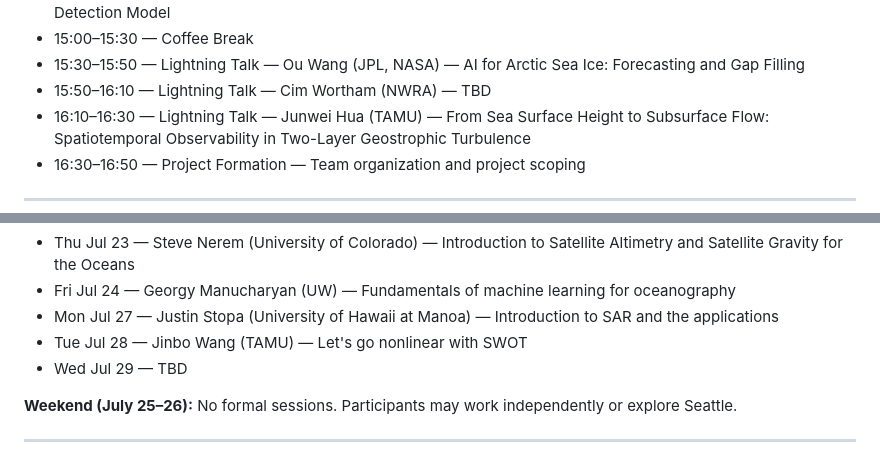
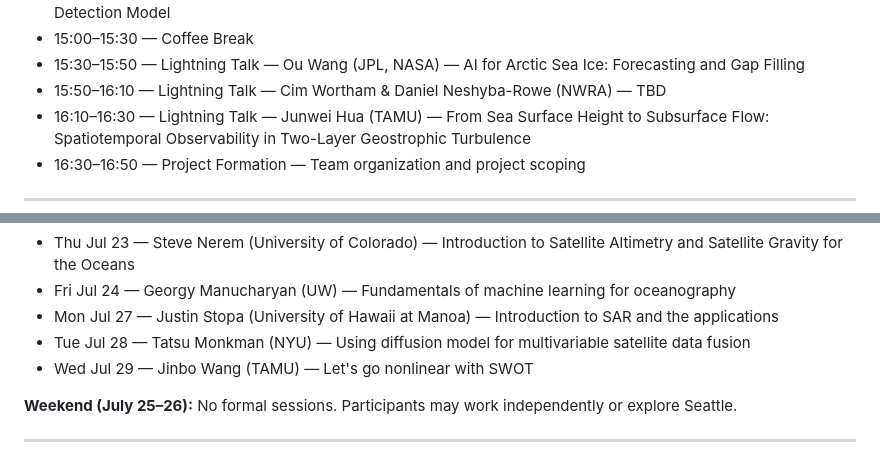
Before and after one commit to AI-for-Ocean/workshop2026, a Markdown page: README.md, 2 parts joined by grey strips. GitHub-like rendering.

Commit message:
Update: add Daniel Neshyba-Rowe to Cim Wortham lightning talk; move Jinbo Wang lecture to Jul 29; add Tatsu Monkman lecture Jul 28

```diff
--- a/README.md
+++ b/README.md
@@ -43,7 +43,7 @@
 - 14:40–15:00 — Lightning Talk — Yannik Glaser (U Hawaii) — Pretraining a General-Purpose SWOT Object Detection Model
 - 15:00–15:30 — Coffee Break
 - 15:30–15:50 — Lightning Talk — Ou Wang (JPL, NASA) — AI for Arctic Sea Ice: Forecasting and Gap Filling
-- 15:50–16:10 — Lightning Talk — Cim Wortham (NWRA) — TBD
+- 15:50–16:10 — Lightning Talk — Cim Wortham & Daniel Neshyba-Rowe (NWRA) — TBD
 - 16:10–16:30 — Lightning Talk — Junwei Hua (TAMU) — From Sea Surface Height to Subsurface Flow: Spatiotemporal Observability in Two-Layer Geostrophic Turbulence
 - 16:30–16:50 — Project Formation — Team organization and project scoping
 
@@ -89,8 +89,8 @@
 - Thu Jul 23 — Steve Nerem (University of Colorado) — Introduction to Satellite Altimetry and Satellite Gravity for the Oceans
 - Fri Jul 24 — Georgy Manucharyan (UW) — Fundamentals of machine learning for oceanography
 - Mon Jul 27 — Justin Stopa (University of Hawaii at Manoa) — Introduction to SAR and the applications
-- Tue Jul 28 — Jinbo Wang (TAMU) — Let's go nonlinear with SWOT
-- Wed Jul 29 — TBD
+- Tue Jul 28 — Tatsu Monkman (NYU) — Using diffusion model for multivariable satellite data fusion
+- Wed Jul 29 — Jinbo Wang (TAMU) — Let's go nonlinear with SWOT
 
 **Weekend (July 25–26):** No formal sessions. Participants may work independently or explore Seattle.
 
```
